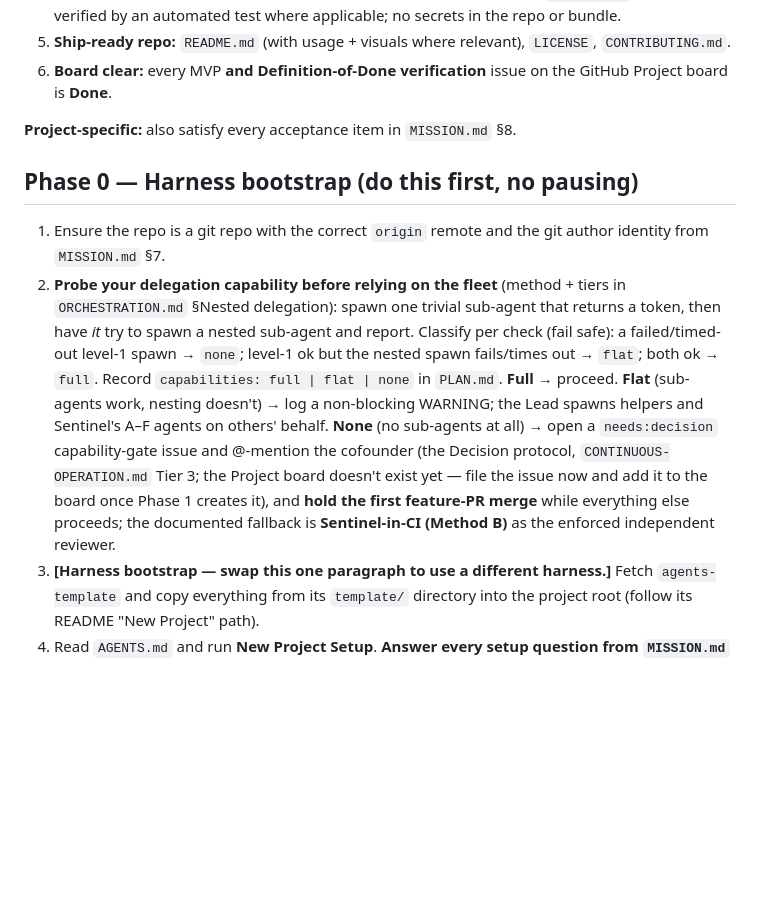
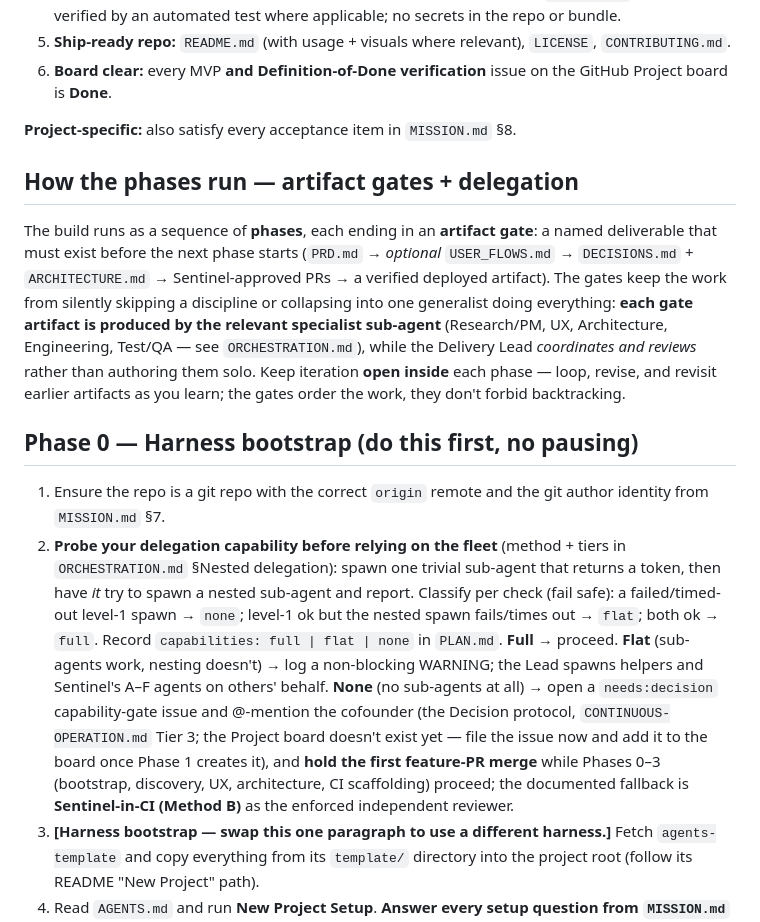
Before and after one commit to pedrofuentes/autonomous-kickoff, a Markdown page: template/docs/KICKOFF.md, the part around one of its changes. Drawn GitHub-style; blank space fills up the shorter version.

```diff
--- a/template/docs/KICKOFF.md
+++ b/template/docs/KICKOFF.md
@@ -38,10 +38,14 @@ Design, build, test, document, and **ship** the product in `MISSION.md` to a rea
 
 **Project-specific:** also satisfy every acceptance item in `MISSION.md` §8.
 
+## How the phases run — artifact gates + delegation
+
+The build runs as a sequence of **phases**, each ending in an **artifact gate**: a named deliverable that must exist before the next phase starts (`PRD.md` → *optional* `USER_FLOWS.md` → `DECISIONS.md` + `ARCHITECTURE.md` → Sentinel-approved PRs → a verified deployed artifact). The gates keep the work from silently skipping a discipline or collapsing into one generalist doing everything: **each gate artifact is produced by the relevant specialist sub-agent** (Research/PM, UX, Architecture, Engineering, Test/QA — see `ORCHESTRATION.md`), while the Delivery Lead *coordinates and reviews* rather than authoring them solo. Keep iteration **open inside** each phase — loop, revise, and revisit earlier artifacts as you learn; the gates order the work, they don't forbid backtracking.
+
 ## Phase 0 — Harness bootstrap (do this first, no pausing)
 
 1. Ensure the repo is a git repo with the correct `origin` remote and the git author identity from `MISSION.md` §7.
-2. **Probe your delegation capability before relying on the fleet** (method + tiers in `ORCHESTRATION.md` §Nested delegation): spawn one trivial sub-agent that returns a token, then have *it* try to spawn a nested sub-agent and report. Classify per check (fail safe): a failed/timed-out level-1 spawn → `none`; level-1 ok but the nested spawn fails/times out → `flat`; both ok → `full`. Record `capabilities: full | flat | none` in `PLAN.md`. **Full** → proceed. **Flat** (sub-agents work, nesting doesn't) → log a non-blocking WARNING; the Lead spawns helpers and Sentinel's A–F agents on others' behalf. **None** (no sub-agents at all) → open a `needs:decision` capability-gate issue and @-mention the cofounder (the Decision protocol, `CONTINUOUS-OPERATION.md` Tier 3; the Project board doesn't exist yet — file the issue now and add it to the board once Phase 1 creates it), and **hold the first feature-PR merge** while everything else proceeds; the documented fallback is **Sentinel-in-CI (Method B)** as the enforced independent reviewer.
+2. **Probe your delegation capability before relying on the fleet** (method + tiers in `ORCHESTRATION.md` §Nested delegation): spawn one trivial sub-agent that returns a token, then have *it* try to spawn a nested sub-agent and report. Classify per check (fail safe): a failed/timed-out level-1 spawn → `none`; level-1 ok but the nested spawn fails/times out → `flat`; both ok → `full`. Record `capabilities: full | flat | none` in `PLAN.md`. **Full** → proceed. **Flat** (sub-agents work, nesting doesn't) → log a non-blocking WARNING; the Lead spawns helpers and Sentinel's A–F agents on others' behalf. **None** (no sub-agents at all) → open a `needs:decision` capability-gate issue and @-mention the cofounder (the Decision protocol, `CONTINUOUS-OPERATION.md` Tier 3; the Project board doesn't exist yet — file the issue now and add it to the board once Phase 1 creates it), and **hold the first feature-PR merge** while Phases 0–3 (bootstrap, discovery, UX, architecture, CI scaffolding) proceed; the documented fallback is **Sentinel-in-CI (Method B)** as the enforced independent reviewer.
 3. **[Harness bootstrap — swap this one paragraph to use a different harness.]** Fetch `agents-template` and copy everything from its `template/` directory into the project root (follow its README "New Project" path).
 4. Read `AGENTS.md` and run **New Project Setup**. **Answer every setup question from `MISSION.md` §7 — do not stop to ask the human for things the brief already answers.**
 5. Configure the **Sentinel method** from `MISSION.md` §7 (recommended: B/CI as the enforced gate + A/sub-agent in dev). Enable **branch protection on `main`** if the brief says so.
```
Also changed, not shown: other parts of template/docs/KICKOFF.md (+11 -7 lines), template/docs/ORCHESTRATION.md (+14 -3 lines).
